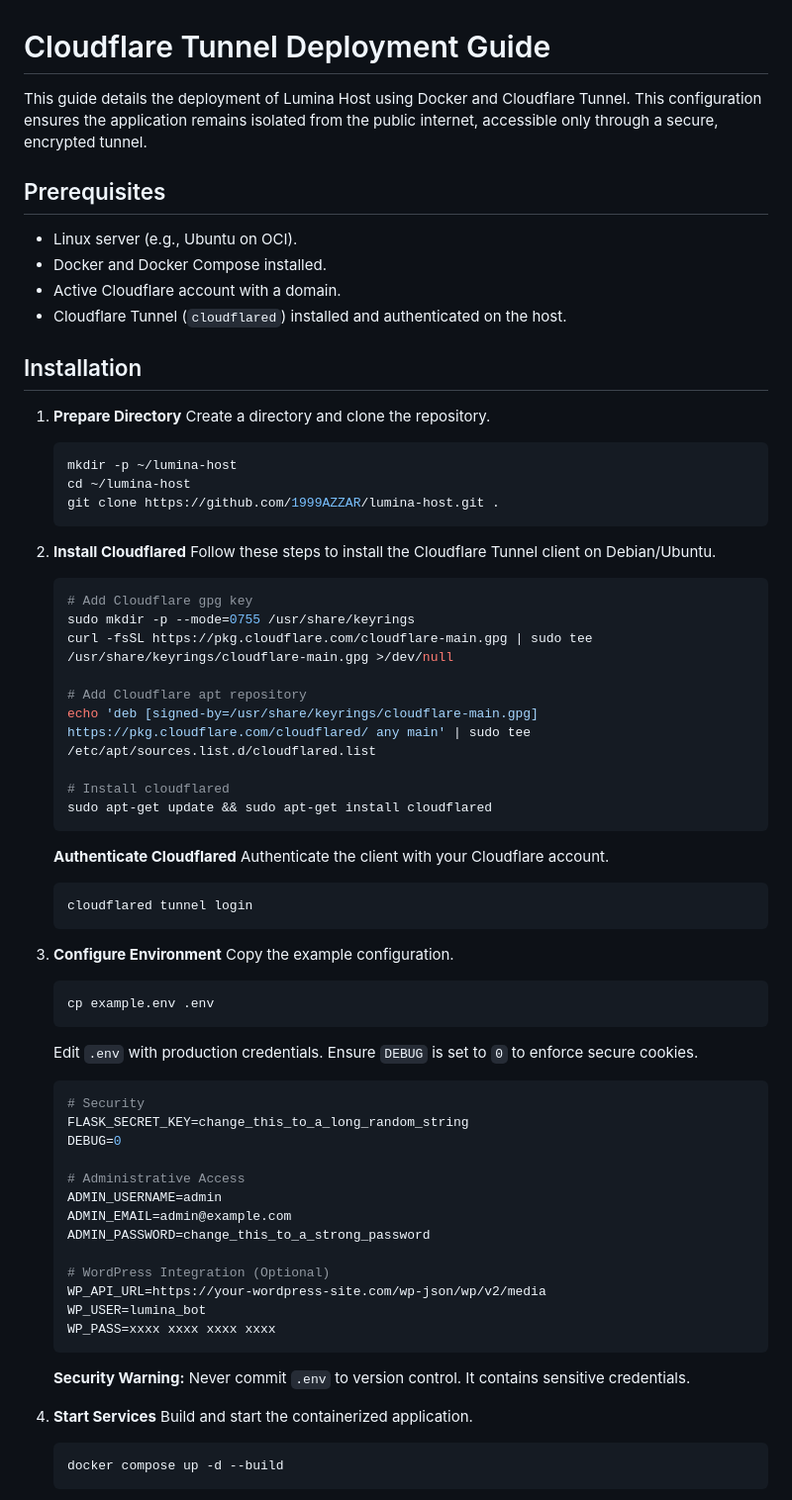
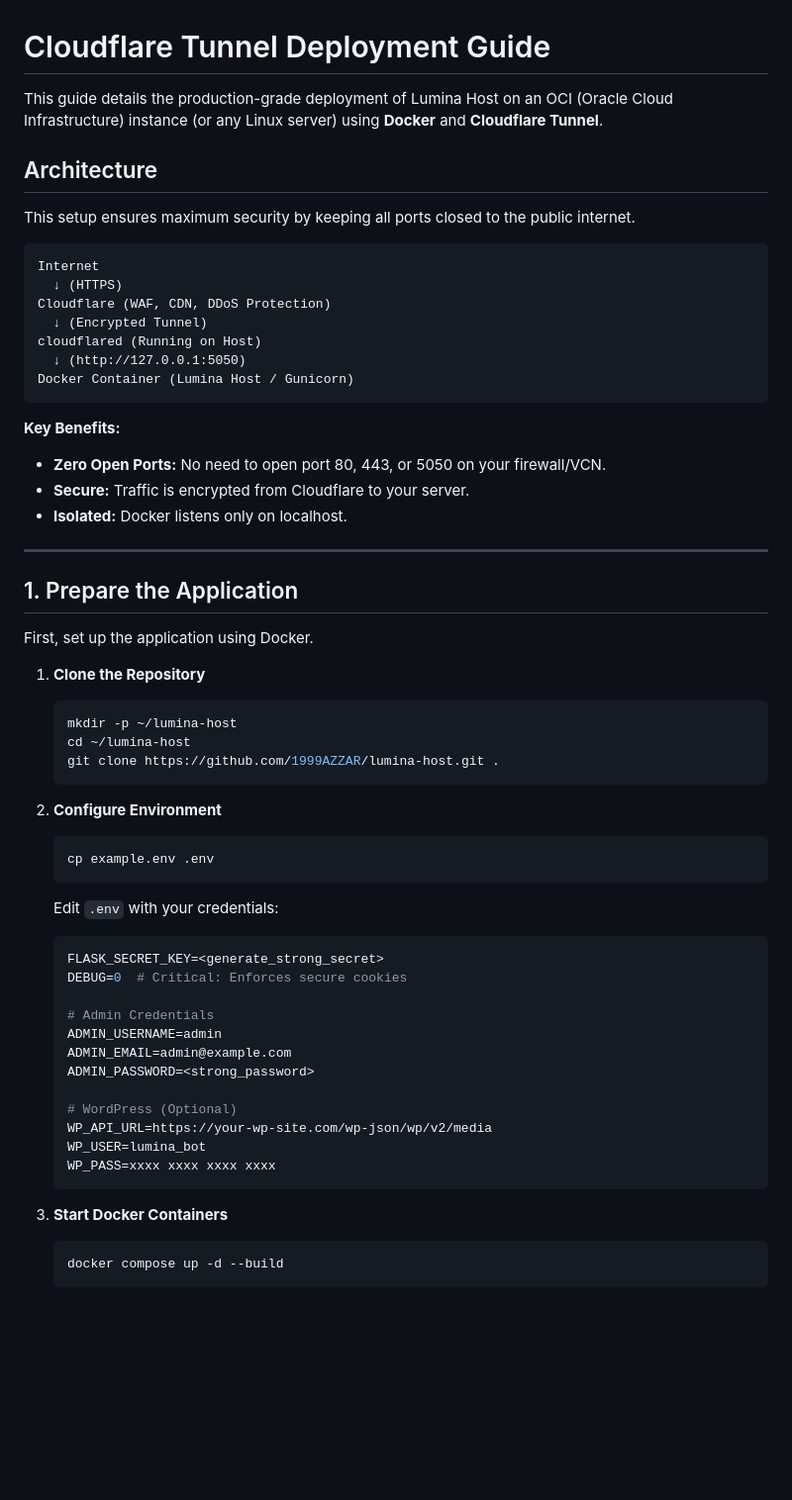
Before and after one commit to 1999AZZAR/lumina-host, a Markdown page: docs/DEPLOYMENT_CLOUDFLARE.md, the part around one of its changes. Shown at 99% size. Drawn GitHub-style; blank space fills up the shorter version.

Commit message:
docs: finalize Cloudflare deployment guide with production-grade architecture and commands

````diff
--- a/docs/DEPLOYMENT_CLOUDFLARE.md
+++ b/docs/DEPLOYMENT_CLOUDFLARE.md
@@ -1,77 +1,60 @@
 # Cloudflare Tunnel Deployment Guide
 
-This guide details the deployment of Lumina Host using Docker and Cloudflare Tunnel. This configuration ensures the application remains isolated from the public internet, accessible only through a secure, encrypted tunnel.
+This guide details the production-grade deployment of Lumina Host on an OCI (Oracle Cloud Infrastructure) instance (or any Linux server) using **Docker** and **Cloudflare Tunnel**.
 
-## Prerequisites
+## Architecture
 
-*   Linux server (e.g., Ubuntu on OCI).
-*   Docker and Docker Compose installed.
-*   Active Cloudflare account with a domain.
-*   Cloudflare Tunnel (`cloudflared`) installed and authenticated on the host.
+This setup ensures maximum security by keeping all ports closed to the public internet.
 
-## Installation
+```
+Internet
+  ↓ (HTTPS)
+Cloudflare (WAF, CDN, DDoS Protection)
+  ↓ (Encrypted Tunnel)
+cloudflared (Running on Host)
+  ↓ (http://127.0.0.1:5050)
+Docker Container (Lumina Host / Gunicorn)
+```
 
-1.  **Prepare Directory**
-    Create a directory and clone the repository.
+**Key Benefits:**
+*   **Zero Open Ports:** No need to open port 80, 443, or 5050 on your firewall/VCN.
+*   **Secure:** Traffic is encrypted from Cloudflare to your server.
+*   **Isolated:** Docker listens only on localhost.
 
+---
+
+## 1. Prepare the Application
+
+First, set up the application using Docker.
+
+1.  **Clone the Repository**
     ```bash
     mkdir -p ~/lumina-host
     cd ~/lumina-host
     git clone https://github.com/1999AZZAR/lumina-host.git .
     ```
 
-2.  **Install Cloudflared**
-    Follow these steps to install the Cloudflare Tunnel client on Debian/Ubuntu.
-
-    ```bash
-    # Add Cloudflare gpg key
-    sudo mkdir -p --mode=0755 /usr/share/keyrings
-    curl -fsSL https://pkg.cloudflare.com/cloudflare-main.gpg | sudo tee /usr/share/keyrings/cloudflare-main.gpg >/dev/null
-
-    # Add Cloudflare apt repository
-    echo 'deb [signed-by=/usr/share/keyrings/cloudflare-main.gpg] https://pkg.cloudflare.com/cloudflared/ any main' | sudo tee /etc/apt/sources.list.d/cloudflared.list
-
-    # Install cloudflared
-    sudo apt-get update && sudo apt-get install cloudflared
-    ```
-
-    **Authenticate Cloudflared**
-    Authenticate the client with your Cloudflare account.
-
-    ```bash
-    cloudflared tunnel login
-    ```
-
-3.  **Configure Environment**
-    Copy the example configuration.
-
+2.  **Configure Environment**
     ```bash
     cp example.env .env
     ```
+    Edit `.env` with your credentials:
+    ```ini
+    FLASK_SECRET_KEY=<generate_strong_secret>
+    DEBUG=0  # Critical: Enforces secure cookies
 
-    Edit `.env` with production credentials. Ensure `DEBUG` is set to `0` to enforce secure cookies.
-
-    ```ini
-    # Security
-    FLASK_SECRET_KEY=change_this_to_a_long_random_string
-    DEBUG=0
-
-    # Administrative Access
+    # Admin Credentials
     ADMIN_USERNAME=admin
     ADMIN_EMAIL=admin@example.com
-    ADMIN_PASSWORD=change_this_to_a_strong_password
+    ADMIN_PASSWORD=<strong_password>
 
-    # WordPress Integration (Optional)
-    WP_API_URL=https://your-wordpress-site.com/wp-json/wp/v2/media
+    # WordPress (Optional)
+    WP_API_URL=https://your-wp-site.com/wp-json/wp/v2/media
     WP_USER=lumina_bot
     WP_PASS=xxxx xxxx xxxx xxxx
     ```
 
-    **Security Warning:** Never commit `.env` to version control. It contains sensitive credentials.
-
-4.  **Start Services**
-    Build and start the containerized application.
-
+3.  **Start Docker Containers**
     ```bash
     docker compose up -d --build
     ```
````
Also changed, not shown: other parts of docs/DEPLOYMENT_CLOUDFLARE.md (+116 -57 lines).
